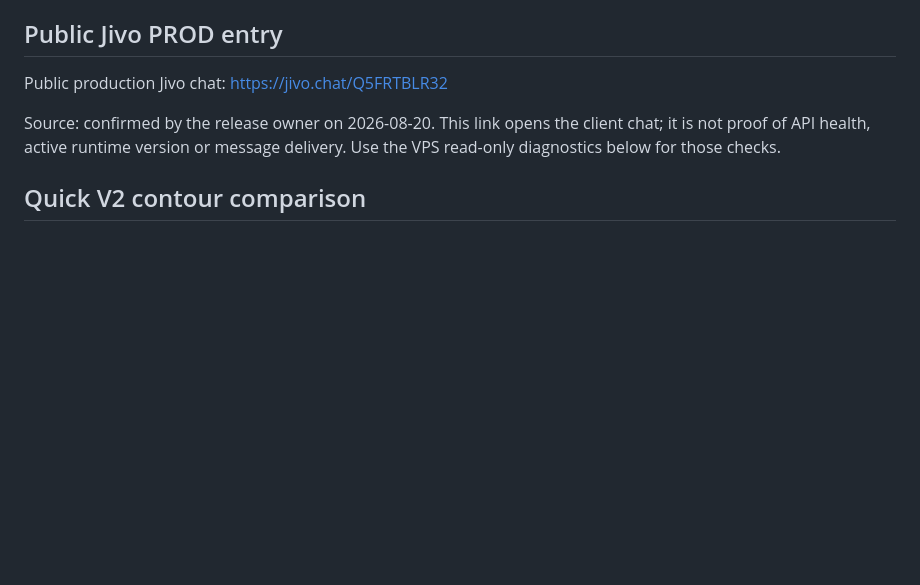
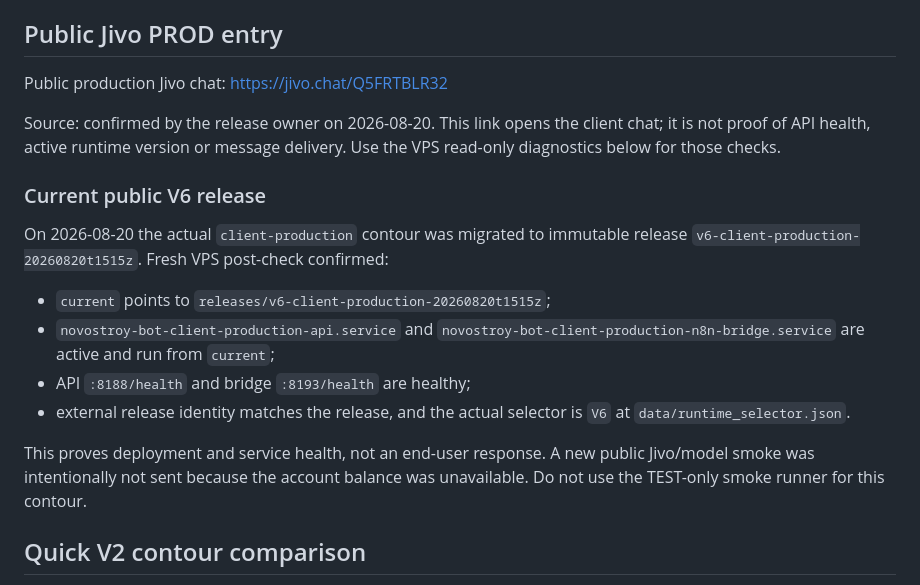
Before and after one commit to dmegabyte/novostroy-bot, a Markdown page: docs/NMBOT_RUNBOOK.md, the part around the change. Rendered like a GitHub page; blank space fills up the shorter version.

Commit message:
docs: record public V6 migration

```diff
--- a/docs/NMBOT_RUNBOOK.md
+++ b/docs/NMBOT_RUNBOOK.md
@@ -14,6 +14,23 @@ Public production Jivo chat: https://jivo.chat/Q5FRTBLR32
 Source: confirmed by the release owner on 2026-08-20. This link opens the
 client chat; it is not proof of API health, active runtime version or message
 delivery. Use the VPS read-only diagnostics below for those checks.
+
+### Current public V6 release
+
+On 2026-08-20 the actual `client-production` contour was migrated to immutable
+release `v6-client-production-20260820t1515z`. Fresh VPS post-check confirmed:
+
+- `current` points to `releases/v6-client-production-20260820t1515z`;
+- `novostroy-bot-client-production-api.service` and
+  `novostroy-bot-client-production-n8n-bridge.service` are active and run from
+  `current`;
+- API `:8188/health` and bridge `:8193/health` are healthy;
+- external release identity matches the release, and the actual selector is
+  `V6` at `data/runtime_selector.json`.
+
+This proves deployment and service health, not an end-user response. A new
+public Jivo/model smoke was intentionally not sent because the account balance
+was unavailable. Do not use the TEST-only smoke runner for this contour.
 
 ## Quick V2 contour comparison
 
```
Also changed, not shown: docs/CLIENT_PRODUCTION_README.md (+28 -14 lines).
